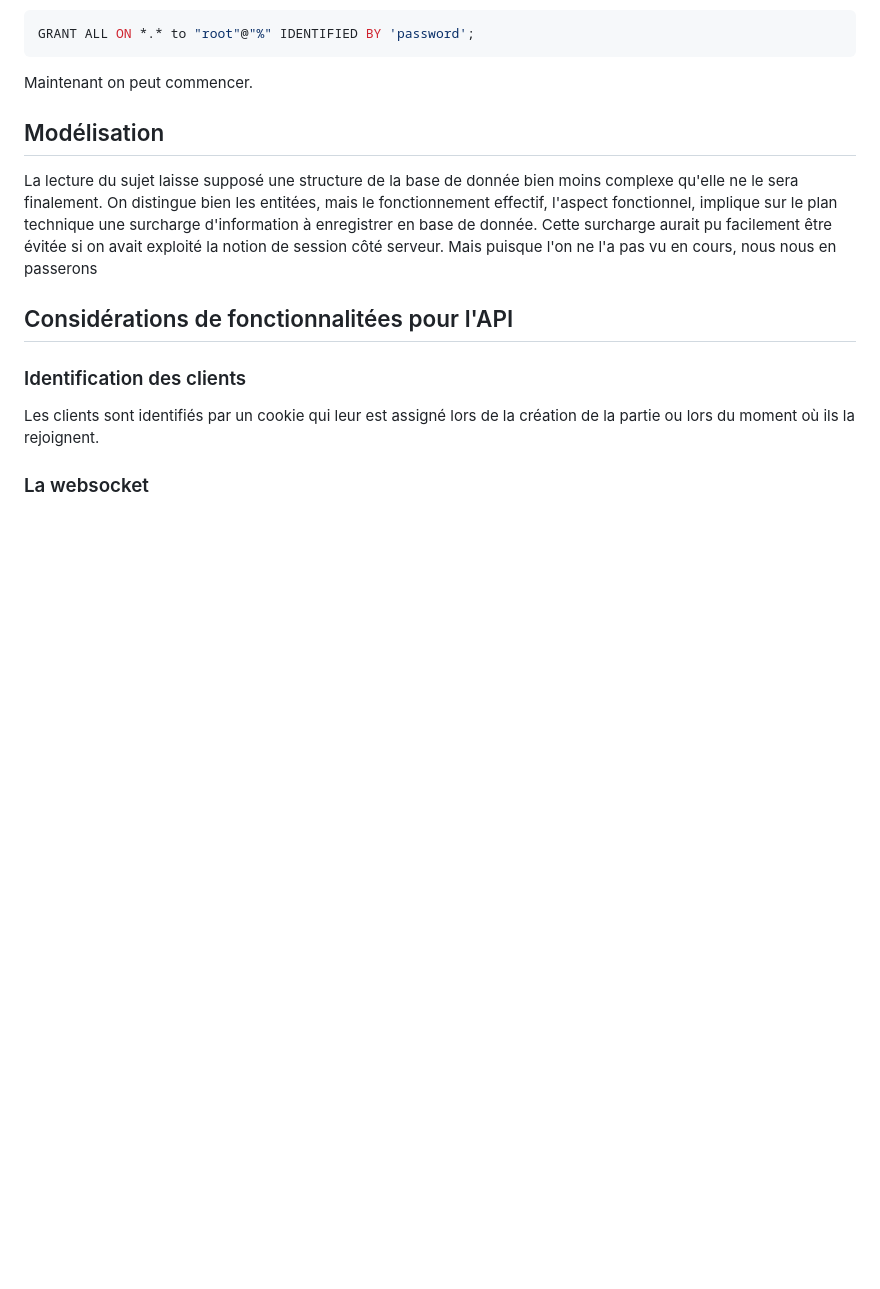
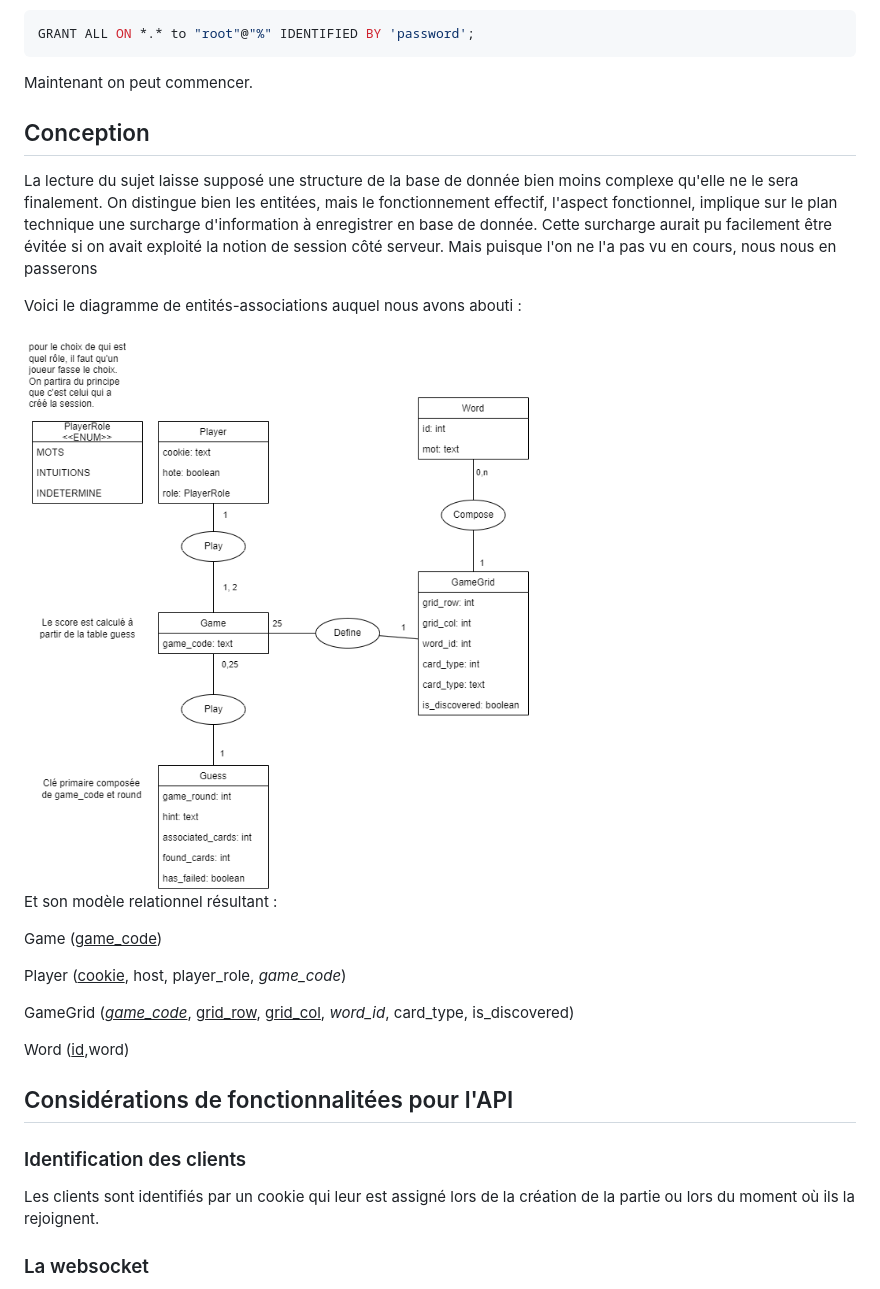
Before and after one commit to ArnoBidet/PolyNames, a Markdown page: README.md, the part around the change. Drawn GitHub-style; pictures changed too: conception.png (added); blank space fills up the shorter version.

Commit message:
upd:  README.md with revised database design and entity-relationship diagram

```diff
--- a/README.md
+++ b/README.md
@@ -21,10 +21,25 @@ GRANT ALL ON *.* to "root"@"%" IDENTIFIED BY 'password';
 
 Maintenant on peut commencer.
 
-## Modélisation
+## Conception
 
 La lecture du sujet laisse supposé une structure de la base de donnée bien moins complexe qu'elle ne le sera finalement. On distingue bien les entitées, mais le fonctionnement effectif, l'aspect fonctionnel, implique sur le plan technique une surcharge d'information à enregistrer en base de donnée.
 Cette surcharge aurait pu facilement être évitée si on avait exploité la notion de session côté serveur. Mais puisque l'on ne l'a pas vu en cours, nous nous en passerons
+
+Voici le diagramme de entités-associations auquel nous avons abouti :
+
+<img src="./conception.png" style="background-color:white; padding : 10px;">
+
+Et son modèle relationnel résultant :
+
+
+Game (<u>game_code</u>)
+
+Player (<u>cookie</u>, host, player_role, <i>game_code</i>)
+
+GameGrid (<u><i>game_code</i></u>, <u>grid_row</u>, <u>grid_col</u>, <i>word_id</i>, card_type, is_discovered)
+
+Word (<u>id</u>,word)
 
 
 ## Considérations de fonctionnalitées pour l'API
```
Also changed, not shown: 1 other file.
